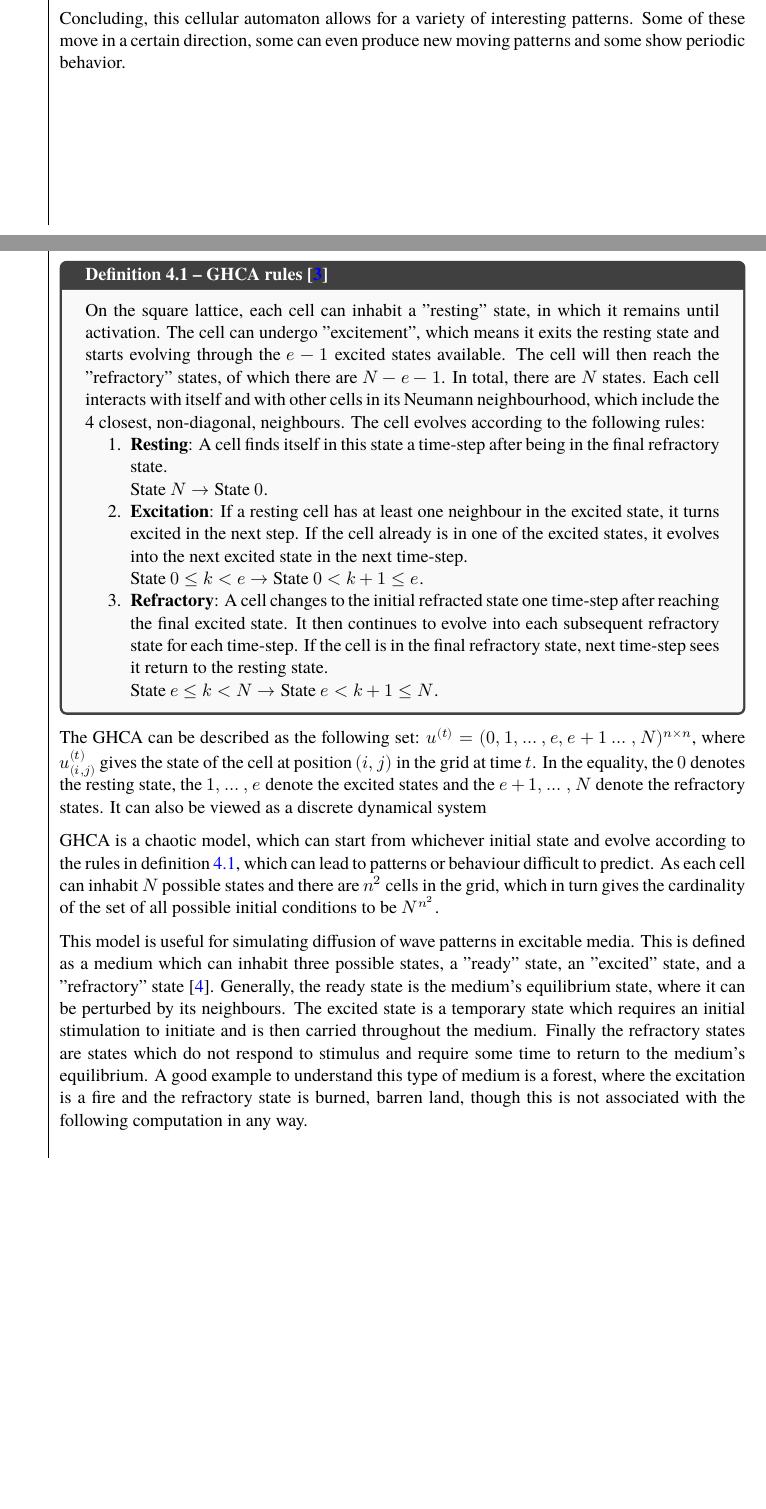
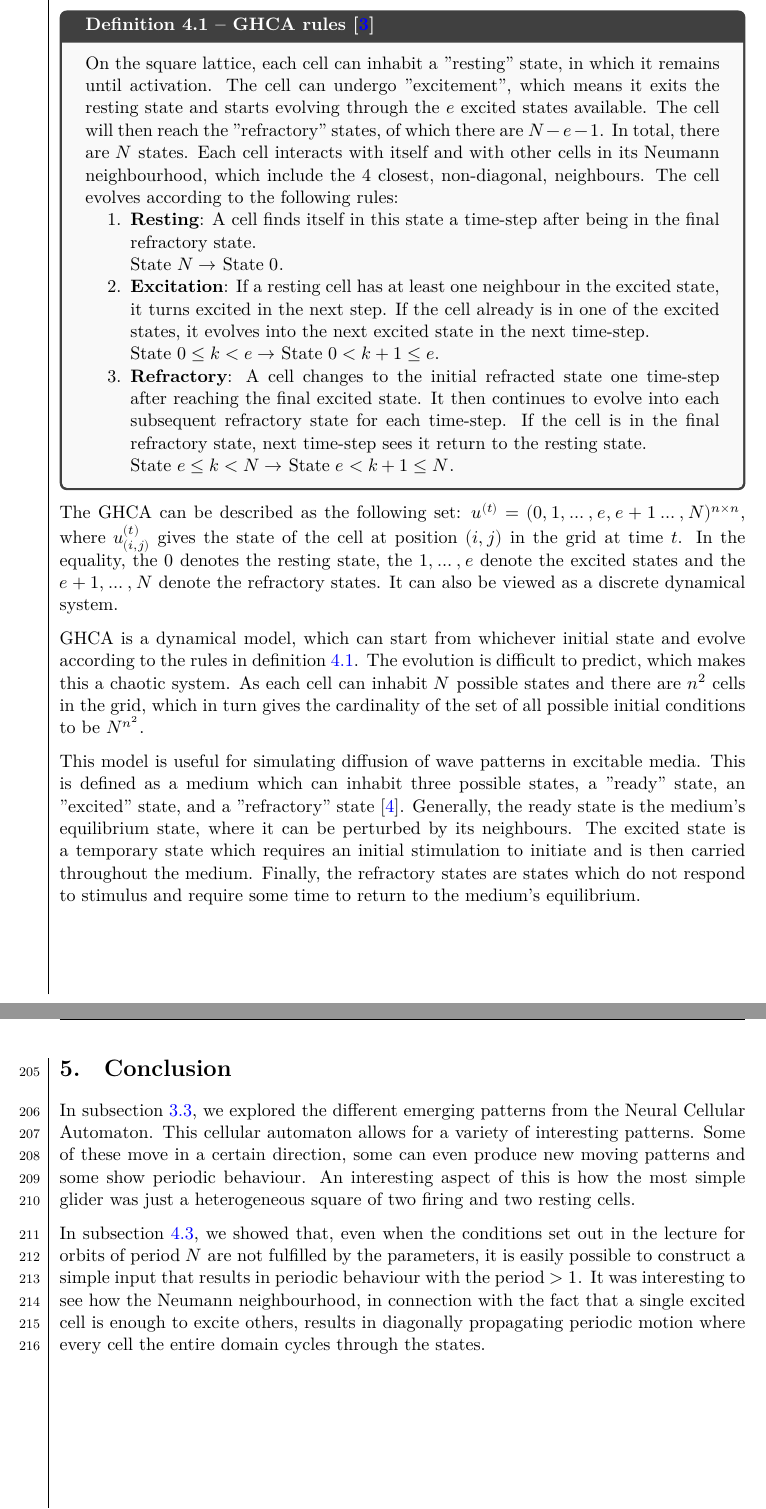
Before and after one commit to dragonesk22/MOCS, a LaTeX document (reports/L2/src/main.tex, which reads reports/L2/src/texfiles/conclusion.tex, reports/L2/src/texfiles/preamble.tex, reports/L2/src/texfiles/results_neuron.tex): two parts of pages 14 and 15 of 22 before the commit and two parts of pages 16 and 20 of 23 after it, joined at a grey line, cut so that both start at the same text, the shorter picture padded with empty space. Compiled offline with XeLaTeX; a missing font is replaced by an installed copy or a similar font.

Commit message:
minor changes to theory and conclusion, remove forest reference

```diff
--- a/reports/L2/src/texfiles/conclusion.tex
+++ b/reports/L2/src/texfiles/conclusion.tex
@@ -0,0 +1,9 @@
+
+
+In subsection \ref{sec:results_nca}, we explored the different emerging patterns from the Neural Cellular Automaton.
+This cellular automaton allows for a variety of interesting patterns. Some of these move in a certain direction, some can even produce new moving patterns
+and some show periodic behaviour.
+An interesting aspect of this is how the most simple glider was just a heterogeneous square of two firing and two resting cells.
+
+In subsection \ref{sec:ghca_results}, we showed that, even when the conditions set out in the lecture for orbits of period $N$ are not fulfilled by the parameters, it is easily possible to construct a simple input that results in periodic behaviour with the period $>1$.
+It was interesting to see how the Neumann neighbourhood, in connection with the fact that a single excited cell is enough to excite others, results in diagonally propagating periodic motion where every cell the entire domain cycles through the states.
--- a/reports/L2/src/texfiles/preamble.tex
+++ b/reports/L2/src/texfiles/preamble.tex
@@ -14,12 +14,12 @@
 % FONT (LuaLaTeX)
 % =========================
 \usepackage{fontspec}
-\setmainfont{TeX Gyre Termes}
+%\setmainfont{TeX Gyre Termes}
 
 \usepackage{mathtools}
 \usepackage{unicode-math}
-\setmathfont{TeX Gyre Termes Math}
-\setmathfont{Latin Modern Math}[range={\int,\oint,\sum}]
+%\setmathfont{TeX Gyre Termes Math}
+%\setmathfont{Latin Modern Math}[range={\int,\oint,\sum}]
 
 \thinmuskip=4mu
 \medmuskip=4mu plus 2mu minus 2mu
--- a/reports/L2/src/texfiles/results_neuron.tex
+++ b/reports/L2/src/texfiles/results_neuron.tex
@@ -51,6 +49,3 @@ Figure \ref{fig:rake} shows a pattern that moves forward and periodically create
     \caption{A pattern that while moving forward creates other moving patterns. 1) initial condition 2) system after some steps. the bottom two shapes are gliders moving to the left and right.}
     \label{fig:rake}
 \end{figure}
-
-Concluding, this cellular automaton allows for a variety of interesting patterns. Some of these move in a certain direction, some can even produce new moving patterns
-and some show periodic behavior.
--- a/reports/L2/src/texfiles/theory_ghca.tex
+++ b/reports/L2/src/texfiles/theory_ghca.tex
@@ -1,24 +1,40 @@
 \subsection{Theory}
-
-The Greenberg-Hastings Cellular Automaton (GHCA) is a model defined on an $n\times n$ square lattice with $N$ different states for each cell. The grid evolves according to the rules presented in the following definition.
+The Greenberg-Hastings Cellular Automaton (GHCA) is a model defined on an $n\times n$ square lattice with $N$ different states for each cell.
+The grid evolves according to the rules presented in the following definition.
 
 \begin{definitionbox}[label=def:GHCArules]{GHCA rules \cite{Lecture}}
-On the square lattice, each cell can inhabit a "resting" state, in which it remains until activation. The cell can undergo "excitement", which means it exits the resting state and starts evolving through the $e-1$ excited states available. The cell will then reach the "refractory" states, of which there are $N-e-1$. In total, there are $N$ states. Each cell interacts with itself and with other cells in its Neumann neighbourhood, which include the 4 closest, non-diagonal, neighbours. The cell evolves according to the following rules:
+On the square lattice, each cell can inhabit a "resting" state, in which it remains until activation.
+The cell can undergo "excitement", which means it exits the resting state and starts evolving through the $e$ excited states available.
+The cell will then reach the "refractory" states, of which there are $N-e-1$.
+In total, there are $N$ states.
+Each cell interacts with itself and with other cells in its Neumann neighbourhood, which include the 4 closest, non-diagonal, neighbours.
+The cell evolves according to the following rules:
 \begin{enumerate}
 \item \textbf{Resting}: A cell finds itself in this state a time-step after being in the final refractory state.
 
 State $N \rightarrow$ State $0$.
-\item \textbf{Excitation}: If a resting cell has at least one neighbour in the excited state, it turns excited in the next step. If the cell already is in one of the excited states, it evolves into the next excited state in the next time-step.
+\item \textbf{Excitation}: If a resting cell has at least one neighbour in the excited state, it turns excited in the next step.
+If the cell already is in one of the excited states, it evolves into the next excited state in the next time-step.
 
 State $0 \leq k < e \rightarrow$ State $0 < k+1 \leq e$.
-\item \textbf{Refractory}: A cell changes to the initial refracted state one time-step after reaching the final excited state. It then continues to evolve into each subsequent refractory state for each time-step. If the cell is in the final refractory state, next time-step sees it return to the resting state.
+\item \textbf{Refractory}: A cell changes to the initial refracted state one time-step after reaching the final excited state.
+It then continues to evolve into each subsequent refractory state for each time-step.
+If the cell is in the final refractory state, next time-step sees it return to the resting state.
 
 State $e \leq k < N \rightarrow$ State $e < k+1 \leq N$.
 \end{enumerate}
 \end{definitionbox}
 
-The GHCA can be described as the following set: $u^{(t)} = (0,1,\dots,e,e+1\dots,N)^{n\times n}$, where $u^{(t)}_{(i,j)}$ gives the state of the cell at position $(i,j)$ in the grid at time $t$. In the equality, the $0$ denotes the resting state, the $1, \dots , e$ denote the excited states and the $e+1, \dots, N$ denote the refractory states. It can also be viewed as a discrete dynamical system
+The GHCA can be described as the following set: $u^{(t)} = (0,1,\dots,e,e+1\dots,N)^{n\times n}$, where $u^{(t)}_{(i,j)}$ gives the state of the cell at position $(i,j)$ in the grid at time $t$.
+In the equality, the $0$ denotes the resting state, the $1, \dots , e$ denote the excited states and the $e+1, \dots, N$ denote the refractory states.
+It can also be viewed as a discrete dynamical system.
 
-GHCA is a chaotic model, which can start from whichever initial state and evolve according to the rules in definition \ref{def:GHCArules}, which can lead to patterns or behaviour difficult to predict. As each cell can inhabit $N$ possible states and there are $n^2$ cells in the grid, which in turn gives the cardinality of the set of all possible initial conditions to be $N^{n^{2}}$.
+GHCA is a dynamical model, which can start from whichever initial state and evolve according to the rules in definition \ref{def:GHCArules}.
+The evolution is difficult to predict, which makes this a chaotic system.
+As each cell can inhabit $N$ possible states and there are $n^2$ cells in the grid, which in turn gives the cardinality of the set of all possible initial conditions to be $N^{n^{2}}$.
 
-This model is useful for simulating diffusion of wave patterns in excitable media. This is defined as a medium which can inhabit three possible states, a "ready" state, an "excited" state, and a "refractory" state \cite{GreenbergHastings}. Generally, the ready state is the medium's equilibrium state, where it can be perturbed by its neighbours. The excited state is a temporary state which requires an initial stimulation to initiate and is then carried throughout the medium. Finally the refractory states are states which do not respond to stimulus and require some time to return to the medium's equilibrium. A good example to understand this type of medium is a forest, where the excitation is a fire and the refractory state is burned, barren land, though this is not associated with the following computation in any way.
+This model is useful for simulating diffusion of wave patterns in excitable media.
+This is defined as a medium which can inhabit three possible states, a "ready" state, an "excited" state, and a "refractory" state \cite{GreenbergHastings}.
+Generally, the ready state is the medium's equilibrium state, where it can be perturbed by its neighbours.
+The excited state is a temporary state which requires an initial stimulation to initiate and is then carried throughout the medium.
+Finally, the refractory states are states which do not respond to stimulus and require some time to return to the medium's equilibrium.
```
Also changed, not shown: reports/L2/src/texfiles/discussion.tex (+3 -4 lines), reports/L2/src/texfiles/results_ghca.tex (+1 -1 lines), reports/L2/src/texfiles/theory_neuron.tex (+3 -5 lines), reports/L2/src/texfiles/results_neuron.tex (4 more changed lines).
